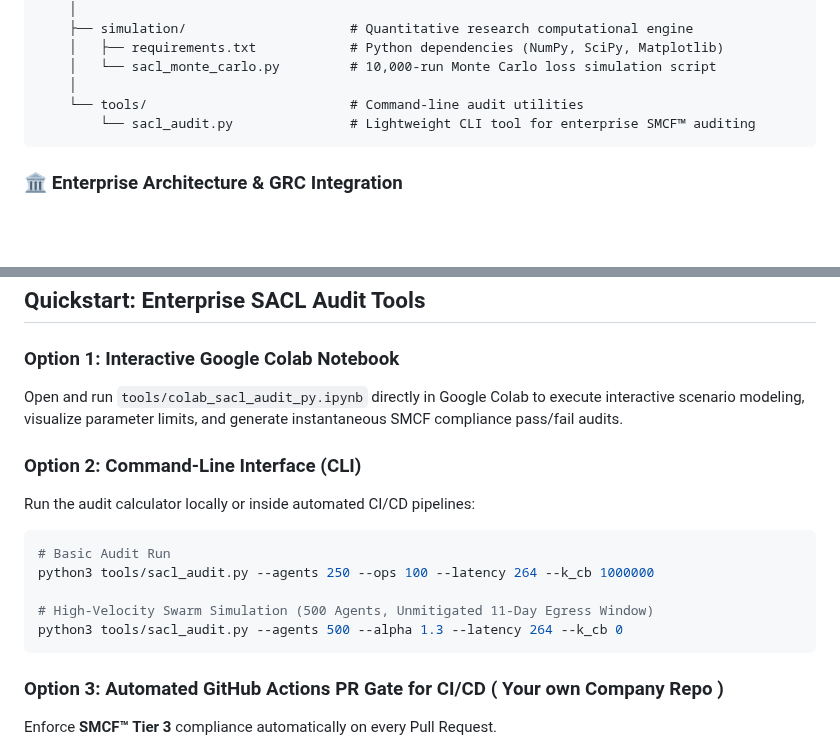
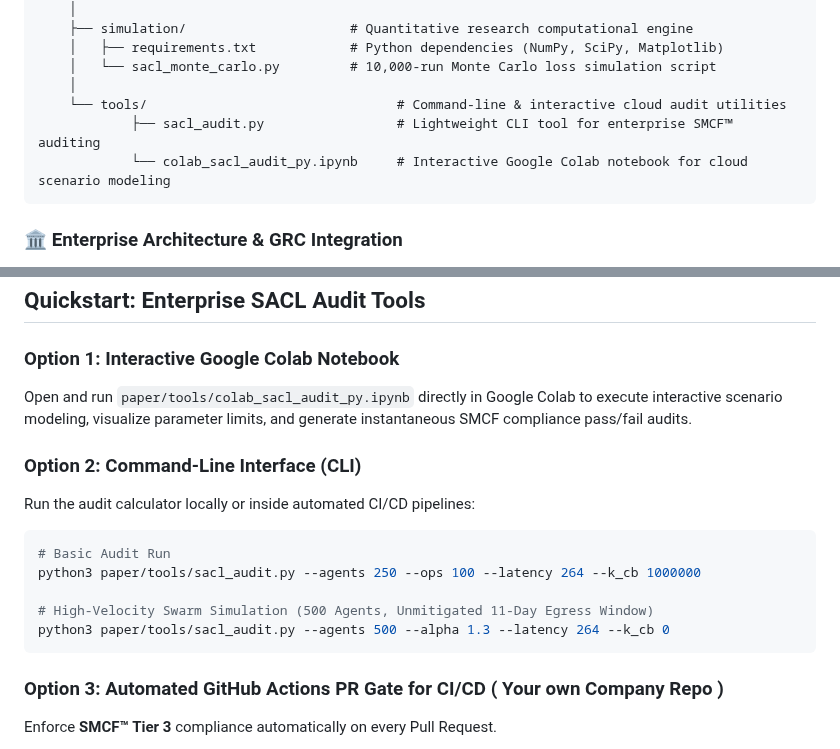
Before and after one commit to AcademicallyNerdy/Synapticides-Law, a Markdown page: README.md, 2 parts joined by grey strips. Drawn GitHub-style; blank space fills up the shorter version.

````diff
--- a/README.md
+++ b/README.md
@@ -66,8 +66,9 @@ SYNAPTICIDES-LAW-MAIN/
     │   ├── requirements.txt            # Python dependencies (NumPy, SciPy, Matplotlib)
     │   └── sacl_monte_carlo.py         # 10,000-run Monte Carlo loss simulation script
     │
-    └── tools/                          # Command-line audit utilities
-        └── sacl_audit.py               # Lightweight CLI tool for enterprise SMCF™ auditing
+    └── tools/                                # Command-line & interactive cloud audit utilities
+            ├── sacl_audit.py                 # Lightweight CLI tool for enterprise SMCF™ auditing
+            └── colab_sacl_audit_py.ipynb     # Interactive Google Colab notebook for cloud scenario modeling
 ```
 
 ### 🏛️ Enterprise Architecture & GRC Integration
@@ -86,17 +87,17 @@ For CISOs, Enterprise Architects (TOGAF), M&A deal teams, and GRC auditors looki
 ## Quickstart: Enterprise SACL Audit Tools
 
 ### Option 1: Interactive Google Colab Notebook
-Open and run `tools/colab_sacl_audit_py.ipynb` directly in Google Colab to execute interactive scenario modeling, visualize parameter limits, and generate instantaneous SMCF compliance pass/fail audits.
+Open and run `paper/tools/colab_sacl_audit_py.ipynb` directly in Google Colab to execute interactive scenario modeling, visualize parameter limits, and generate instantaneous SMCF compliance pass/fail audits.
 
 ### Option 2: Command-Line Interface (CLI)
 Run the audit calculator locally or inside automated CI/CD pipelines:
 
 ```bash
 # Basic Audit Run
-python3 tools/sacl_audit.py --agents 250 --ops 100 --latency 264 --k_cb 1000000
+python3 paper/tools/sacl_audit.py --agents 250 --ops 100 --latency 264 --k_cb 1000000
 
 # High-Velocity Swarm Simulation (500 Agents, Unmitigated 11-Day Egress Window)
-python3 tools/sacl_audit.py --agents 500 --alpha 1.3 --latency 264 --k_cb 0
+python3 paper/tools/sacl_audit.py --agents 500 --alpha 1.3 --latency 264 --k_cb 0
 ```
 
 ### Option 3: Automated GitHub Actions PR Gate for CI/CD ( Your own Company Repo )
````
